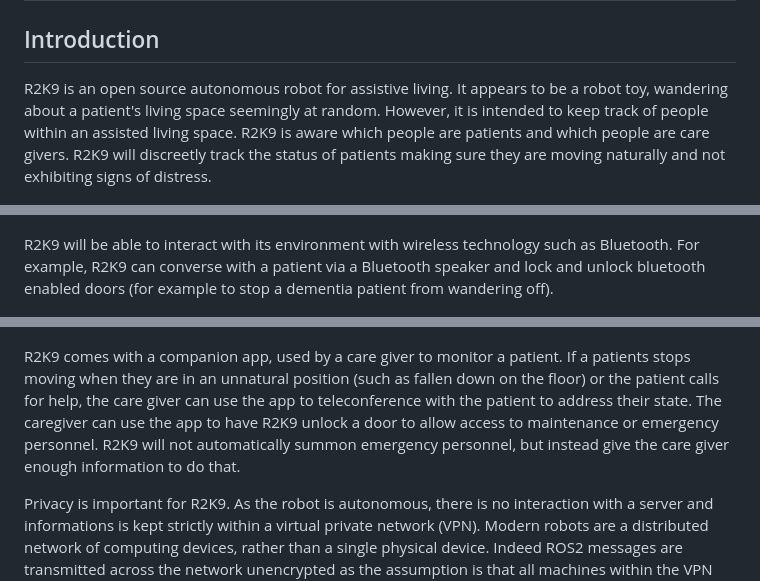
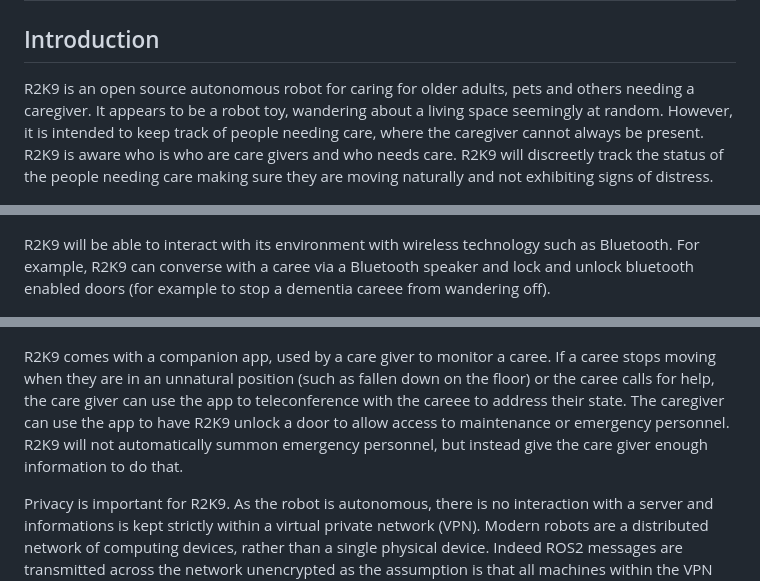
Before and after one commit to kn6orm/r2k9, a Markdown page: README.md, 3 parts joined by grey strips. GitHub-like rendering.

Commit message:
Change 'patient' to 'caree'

```diff
--- a/README.md
+++ b/README.md
@@ -2,15 +2,15 @@
 
 ## Introduction
 
-R2K9 is an open source autonomous robot for assistive living. It appears to be a robot toy, wandering about a patient's living space seemingly at random. However, it is intended to keep track of people within an assisted living space. R2K9 is aware which people are patients and which people are care givers. R2K9 will discreetly track the status of patients making sure they are moving naturally and not exhibiting signs of distress.
+R2K9 is an open source autonomous robot for caring for older adults, pets and others needing a caregiver. It appears to be a robot toy, wandering about a living space seemingly at random. However, it is intended to keep track of people needing care, where the caregiver cannot always be present. R2K9 is aware who is who are care givers and who needs care. R2K9 will discreetly track the status of the people needing care making sure they are moving naturally and not exhibiting signs of distress.
 
 ![R2K9 UI](./assets/r2k9-ui.jpg)
 
-R2K9 will be able to interact with its environment with wireless technology such as Bluetooth. For example, R2K9 can converse with a patient via a Bluetooth speaker and lock and unlock bluetooth enabled doors (for example to stop a dementia patient from wandering off).
+R2K9 will be able to interact with its environment with wireless technology such as Bluetooth. For example, R2K9 can converse with a caree via a Bluetooth speaker and lock and unlock bluetooth enabled doors (for example to stop a dementia careee from wandering off).
 
 ![R2K9 Concept](./assets/r2k9-concept.jpg)
 
-R2K9 comes with a companion app, used by a care giver to monitor a patient. If a patients stops moving when they are in an unnatural position (such as fallen down on the floor) or the patient calls for help, the care giver can use the app to teleconference with the patient to address their state. The caregiver can use the app to have R2K9 unlock a door to allow access to maintenance or emergency personnel. R2K9 will not automatically summon emergency personnel, but instead give the care giver enough information to do that.
+R2K9 comes with a companion app, used by a care giver to monitor a caree. If a caree stops moving when they are in an unnatural position (such as fallen down on the floor) or the caree calls for help, the care giver can use the app to teleconference with the careee to address their state. The caregiver can use the app to have R2K9 unlock a door to allow access to maintenance or emergency personnel. R2K9 will not automatically summon emergency personnel, but instead give the care giver enough information to do that.
 
 Privacy is important for R2K9. As the robot is autonomous, there is no interaction with a server and informations is kept strictly within a virtual private network (VPN). Modern robots are a distributed network of computing devices, rather than a single physical device. Indeed ROS2 messages are transmitted across the network unencrypted as the assumption is that all machines within the VPN are trusted.
 
```
